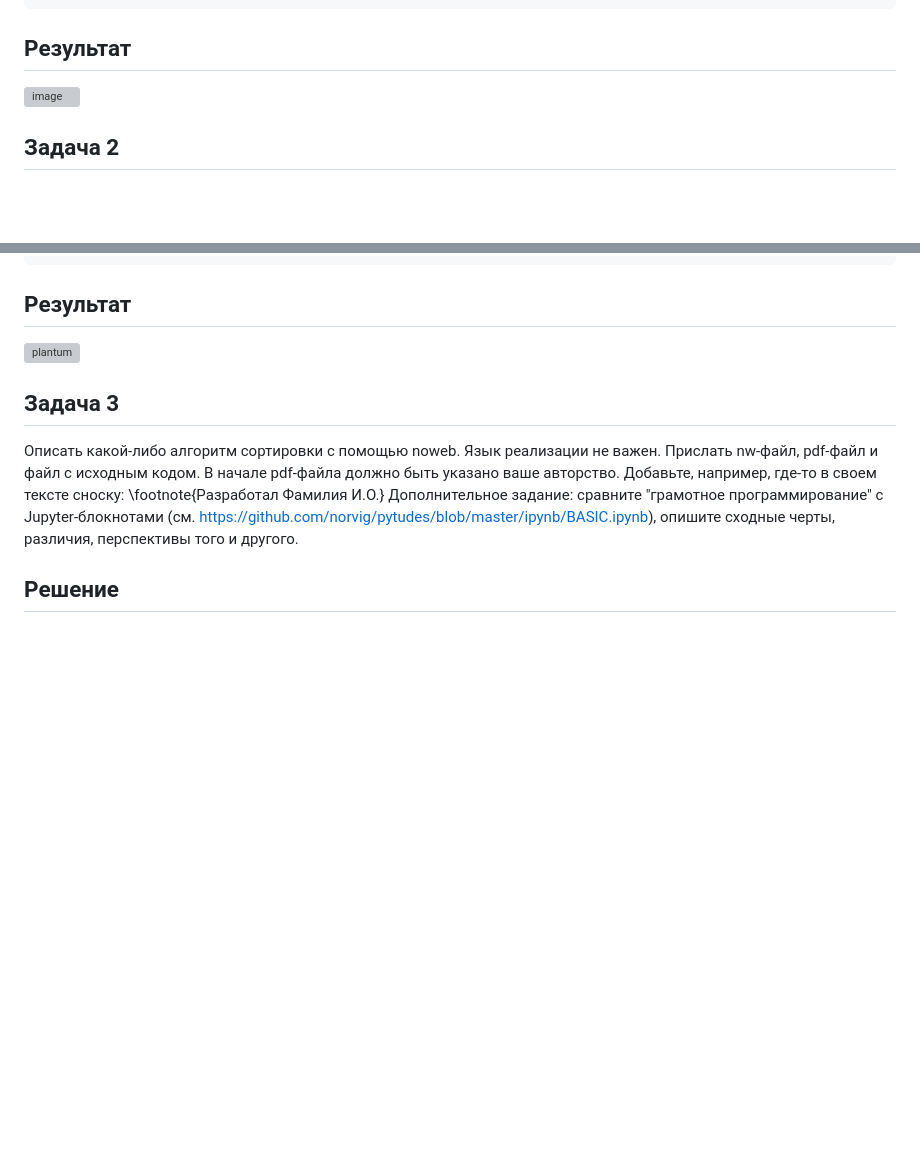
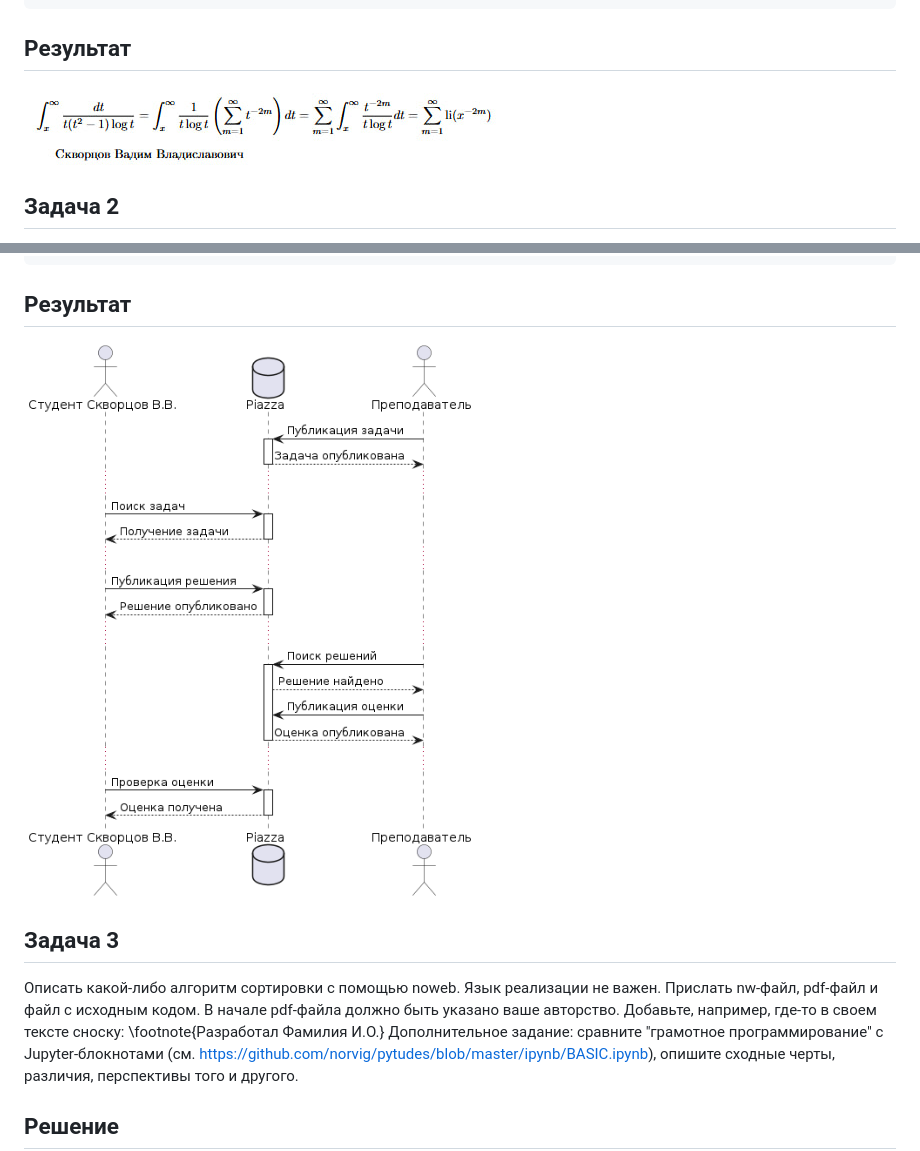
Before and after one commit to VadimAot/skvCM, a Markdown page: pr7.md, 2 parts joined by grey strips. Rendered like a GitHub page; blank space fills up the shorter version; grey boxes are pictures that could not be loaded.

```diff
--- a/pr7.md
+++ b/pr7.md
@@ -33,7 +33,7 @@
 
 ## Результат
 
-![image]()
+![image](img4.jpg)
 
 ## Задача 2
 
@@ -84,7 +84,7 @@ deactivate P
 
 ## Результат
 
-![plantum]()
+![plantum](plantuml.png)
 
 ## Задача 3
 
```
Also changed, not shown: other parts of pr7.md (+1 -1 lines).
